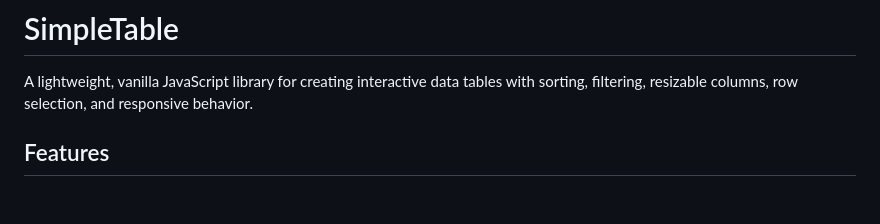
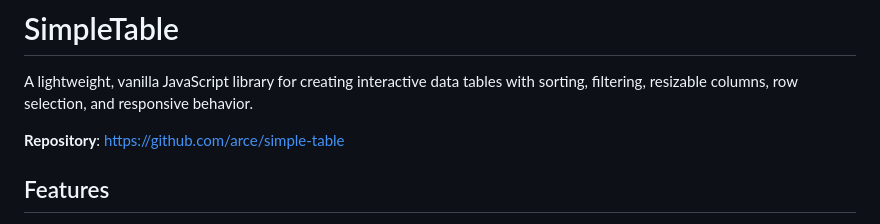
Before and after one commit to arce/simple-table, a Markdown page: readme.md, the part around the change. Drawn GitHub-style; blank space fills up the shorter version.

```diff
--- a/readme.md
+++ b/readme.md
@@ -1,6 +1,8 @@
 # SimpleTable
 
 A lightweight, vanilla JavaScript library for creating interactive data tables with sorting, filtering, resizable columns, row selection, and responsive behavior.
+
+**Repository**: [https://github.com/arce/simple-table](https://github.com/arce/simple-table)
 
 ## Features
 
```
